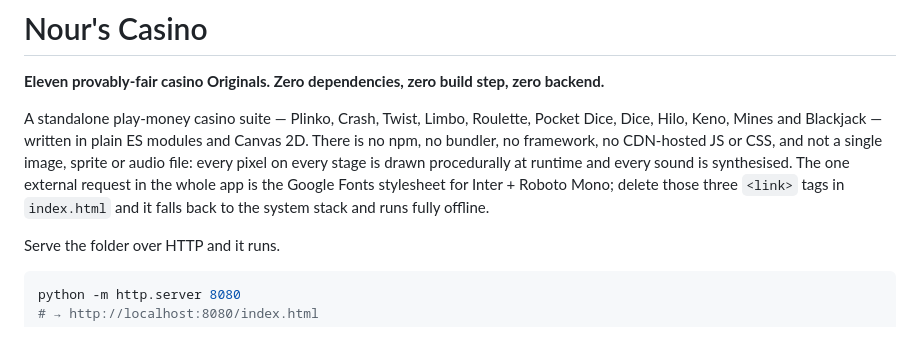
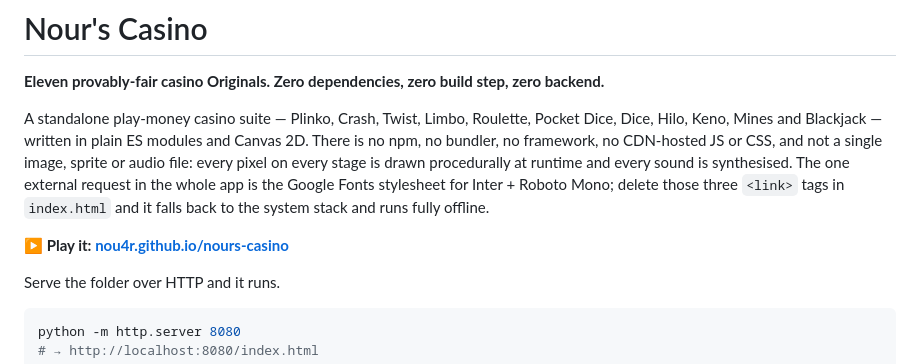
Before and after one commit to Nou4r/nours-casino, a Markdown page: README.md, the part around the change. Drawn GitHub-style; blank space fills up the shorter version.

Commit message:
README: link the GitHub Pages demo

```diff
--- a/README.md
+++ b/README.md
@@ -9,6 +9,8 @@ audio file: every pixel on every stage is drawn procedurally at runtime and ever
 synthesised. The one external request in the whole app is the Google Fonts stylesheet for
 Inter + Roboto Mono; delete those three `<link>` tags in `index.html` and it falls back to the
 system stack and runs fully offline.
+
+**▶ Play it: [nou4r.github.io/nours-casino](https://nou4r.github.io/nours-casino/)**
 
 Serve the folder over HTTP and it runs.
 
```
